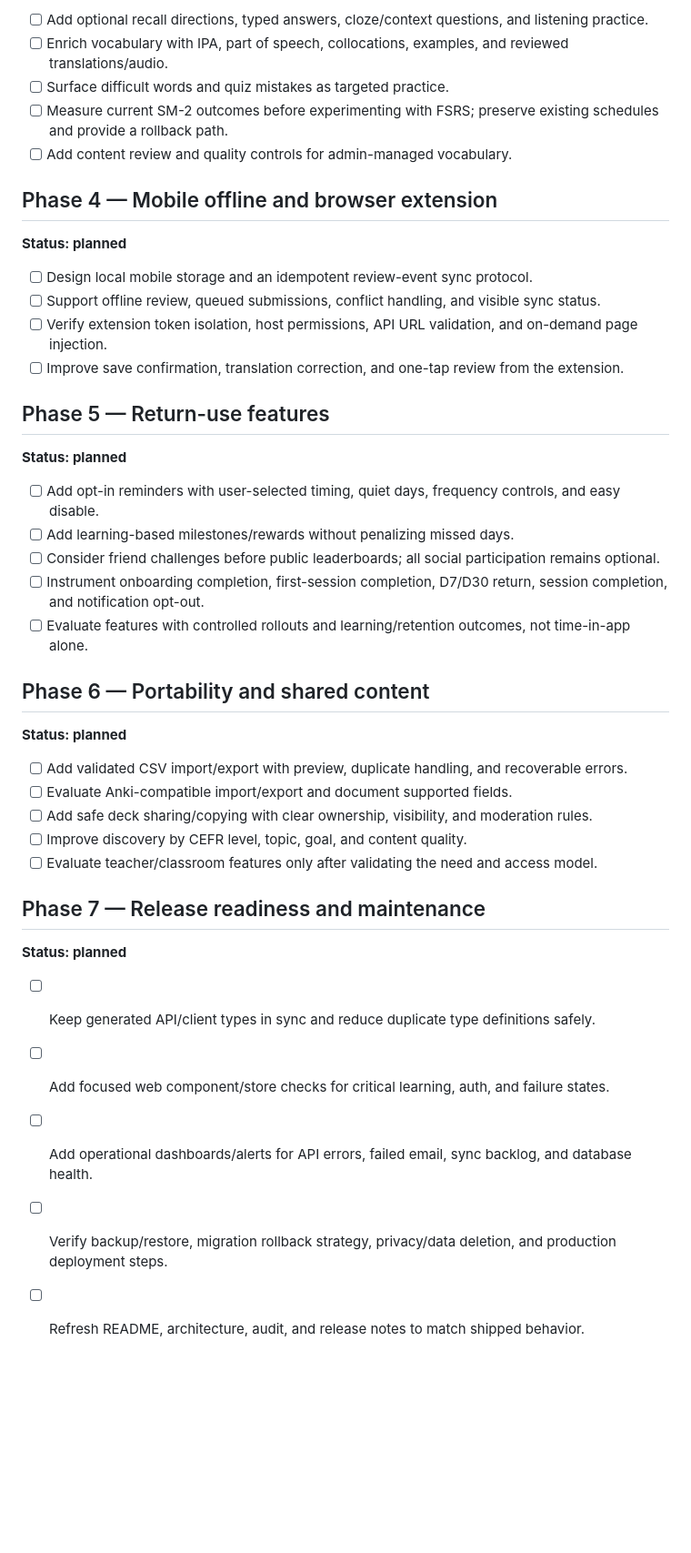
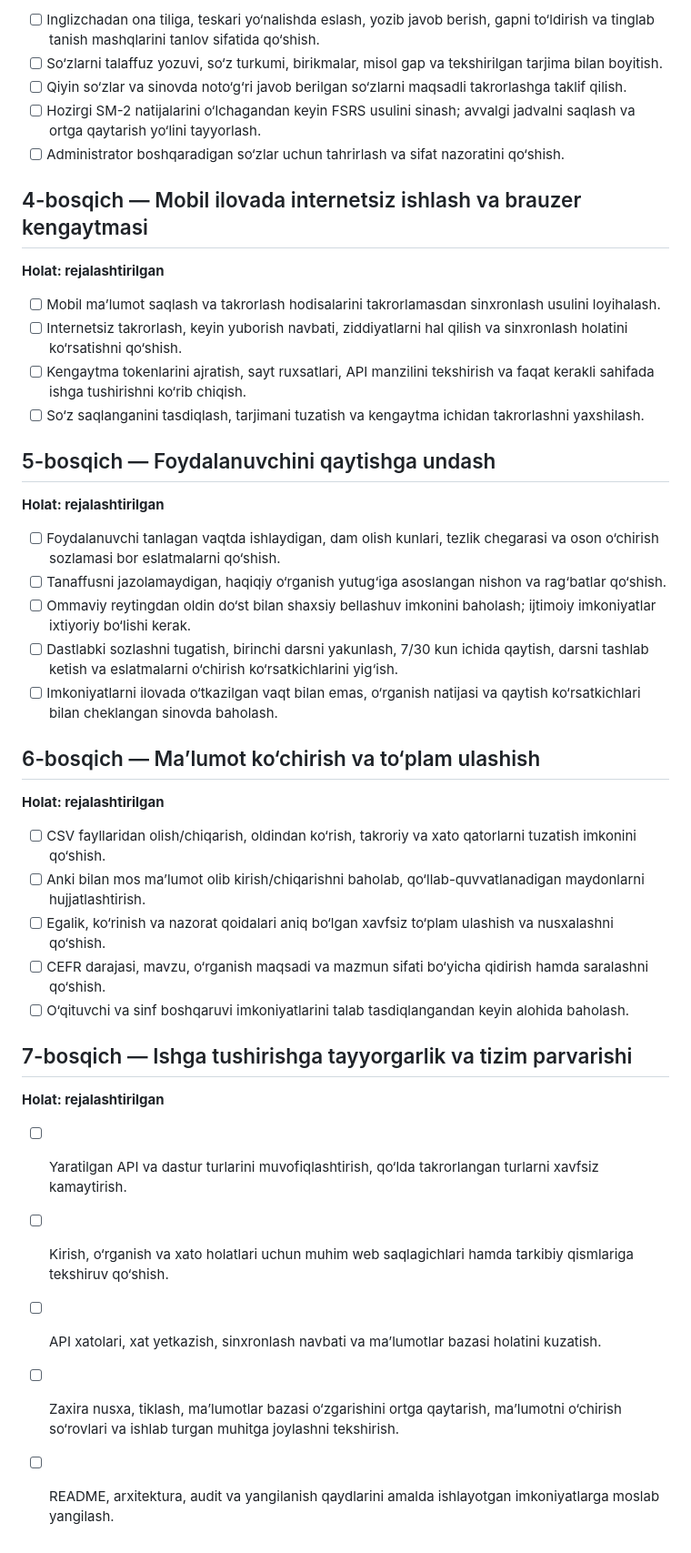
Before and after one commit to qobulovasror/englishflow, a Markdown page: docs/IMPLEMENTATION_PLAN.md, the part around one of its changes. Shown at 91% size. Drawn GitHub-style; blank space fills up the shorter version.

Commit message:
docs: write implementation plan in Uzbek

```diff
--- a/docs/IMPLEMENTATION_PLAN.md
+++ b/docs/IMPLEMENTATION_PLAN.md
@@ -55,45 +56,45 @@ This plan turns the product review into staged, reviewable work. Keep each phase
 
-- [ ] Add optional recall directions, typed answers, cloze/context questions, and listening practice.
-- [ ] Enrich vocabulary with IPA, part of speech, collocations, examples, and reviewed translations/audio.
-- [ ] Surface difficult words and quiz mistakes as targeted practice.
-- [ ] Measure current SM-2 outcomes before experimenting with FSRS; preserve existing schedules and provide a rollback path.
-- [ ] Add content review and quality controls for admin-managed vocabulary.
+- [ ] Inglizchadan ona tiliga, teskari yo‘nalishda eslash, yozib javob berish, gapni to‘ldirish va tinglab tanish mashqlarini tanlov sifatida qo‘shish.
+- [ ] So‘zlarni talaffuz yozuvi, so‘z turkumi, birikmalar, misol gap va tekshirilgan tarjima bilan boyitish.
+- [ ] Qiyin so‘zlar va sinovda noto‘g‘ri javob berilgan so‘zlarni maqsadli takrorlashga taklif qilish.
+- [ ] Hozirgi SM-2 natijalarini o‘lchagandan keyin FSRS usulini sinash; avvalgi jadvalni saqlash va ortga qaytarish yo‘lini tayyorlash.
+- [ ] Administrator boshqaradigan so‘zlar uchun tahrirlash va sifat nazoratini qo‘shish.
 
-## Phase 4 — Mobile offline and browser extension
+## 4-bosqich — Mobil ilovada internetsiz ishlash va brauzer kengaytmasi
 
-**Status: planned**
+**Holat: rejalashtirilgan**
 
-- [ ] Design local mobile storage and an idempotent review-event sync protocol.
-- [ ] Support offline review, queued submissions, conflict handling, and visible sync status.
-- [ ] Verify extension token isolation, host permissions, API URL validation, and on-demand page injection.
-- [ ] Improve save confirmation, translation correction, and one-tap review from the extension.
+- [ ] Mobil ma’lumot saqlash va takrorlash hodisalarini takrorlamasdan sinxronlash usulini loyihalash.
+- [ ] Internetsiz takrorlash, keyin yuborish navbati, ziddiyatlarni hal qilish va sinxronlash holatini ko‘rsatishni qo‘shish.
+- [ ] Kengaytma tokenlarini ajratish, sayt ruxsatlari, API manzilini tekshirish va faqat kerakli sahifada ishga tushirishni ko‘rib chiqish.
+- [ ] So‘z saqlanganini tasdiqlash, tarjimani tuzatish va kengaytma ichidan takrorlashni yaxshilash.
 
-## Phase 5 — Return-use features
+## 5-bosqich — Foydalanuvchini qaytishga undash
 
-**Status: planned**
+**Holat: rejalashtirilgan**
 
-- [ ] Add opt-in reminders with user-selected timing, quiet days, frequency controls, and easy disable.
-- [ ] Add learning-based milestones/rewards without penalizing missed days.
-- [ ] Consider friend challenges before public leaderboards; all social participation remains optional.
-- [ ] Instrument onboarding completion, first-session completion, D7/D30 return, session completion, and notification opt-out.
-- [ ] Evaluate features with controlled rollouts and learning/retention outcomes, not time-in-app alone.
+- [ ] Foydalanuvchi tanlagan vaqtda ishlaydigan, dam olish kunlari, tezlik chegarasi va oson o‘chirish sozlamasi bor eslatmalarni qo‘shish.
+- [ ] Tanaffusni jazolamaydigan, haqiqiy o‘rganish yutug‘iga asoslangan nishon va rag‘batlar qo‘shish.
+- [ ] Ommaviy reytingdan oldin do‘st bilan shaxsiy bellashuv imkonini baholash; ijtimoiy imkoniyatlar ixtiyoriy bo‘lishi kerak.
+- [ ] Dastlabki sozlashni tugatish, birinchi darsni yakunlash, 7/30 kun ichida qaytish, darsni tashlab ketish va eslatmalarni o‘chirish ko‘rsatkichlarini yig‘ish.
+- [ ] Imkoniyatlarni ilovada o‘tkazilgan vaqt bilan emas, o‘rganish natijasi va qaytish ko‘rsatkichlari bilan cheklangan sinovda baholash.
 
-## Phase 6 — Portability and shared content
+## 6-bosqich — Ma’lumot ko‘chirish va to‘plam ulashish
 
-**Status: planned**
+**Holat: rejalashtirilgan**
 
-- [ ] Add validated CSV import/export with preview, duplicate handling, and recoverable errors.
-- [ ] Evaluate Anki-compatible import/export and document supported fields.
-- [ ] Add safe deck sharing/copying with clear ownership, visibility, and moderation rules.
-- [ ] Improve discovery by CEFR level, topic, goal, and content quality.
-- [ ] Evaluate teacher/classroom features only after validating the need and access model.
+- [ ] CSV fayllaridan olish/chiqarish, oldindan ko‘rish, takroriy va xato qatorlarni tuzatish imkonini qo‘shish.
+- [ ] Anki bilan mos ma’lumot olib kirish/chiqarishni baholab, qo‘llab-quvvatlanadigan maydonlarni hujjatlashtirish.
+- [ ] Egalik, ko‘rinish va nazorat qoidalari aniq bo‘lgan xavfsiz to‘plam ulashish va nusxalashni qo‘shish.
+- [ ] CEFR darajasi, mavzu, o‘rganish maqsadi va mazmun sifati bo‘yicha qidirish hamda saralashni qo‘shish.
+- [ ] O‘qituvchi va sinf boshqaruvi imkoniyatlarini talab tasdiqlangandan keyin alohida baholash.
 
-## Phase 7 — Release readiness and maintenance
+## 7-bosqich — Ishga tushirishga tayyorgarlik va tizim parvarishi
 
-**Status: planned**
+**Holat: rejalashtirilgan**
 
-- [ ] Keep generated API/client types in sync and reduce duplicate type definitions safely.
-- [ ] Add focused web component/store checks for critical learning, auth, and failure states.
-- [ ] Add operational dashboards/alerts for API errors, failed email, sync backlog, and database health.
-- [ ] Verify backup/restore, migration rollback strategy, privacy/data deletion, and production deployment steps.
-- [ ] Refresh README, architecture, audit, and release notes to match shipped behavior.
+- [ ] Yaratilgan API va dastur turlarini muvofiqlashtirish, qo‘lda takrorlangan turlarni xavfsiz kamaytirish.
+- [ ] Kirish, o‘rganish va xato holatlari uchun muhim web saqlagichlari hamda tarkibiy qismlariga tekshiruv qo‘shish.
+- [ ] API xatolari, xat yetkazish, sinxronlash navbati va ma’lumotlar bazasi holatini kuzatish.
+- [ ] Zaxira nusxa, tiklash, ma’lumotlar bazasi o‘zgarishini ortga qaytarish, ma’lumotni o‘chirish so‘rovlari va ishlab turgan muhitga joylashni tekshirish.
+- [ ] README, arxitektura, audit va yangilanish qaydlarini amalda ishlayotgan imkoniyatlarga moslab yangilash.
```
Also changed, not shown: other parts of docs/IMPLEMENTATION_PLAN.md (+39 -38 lines).
